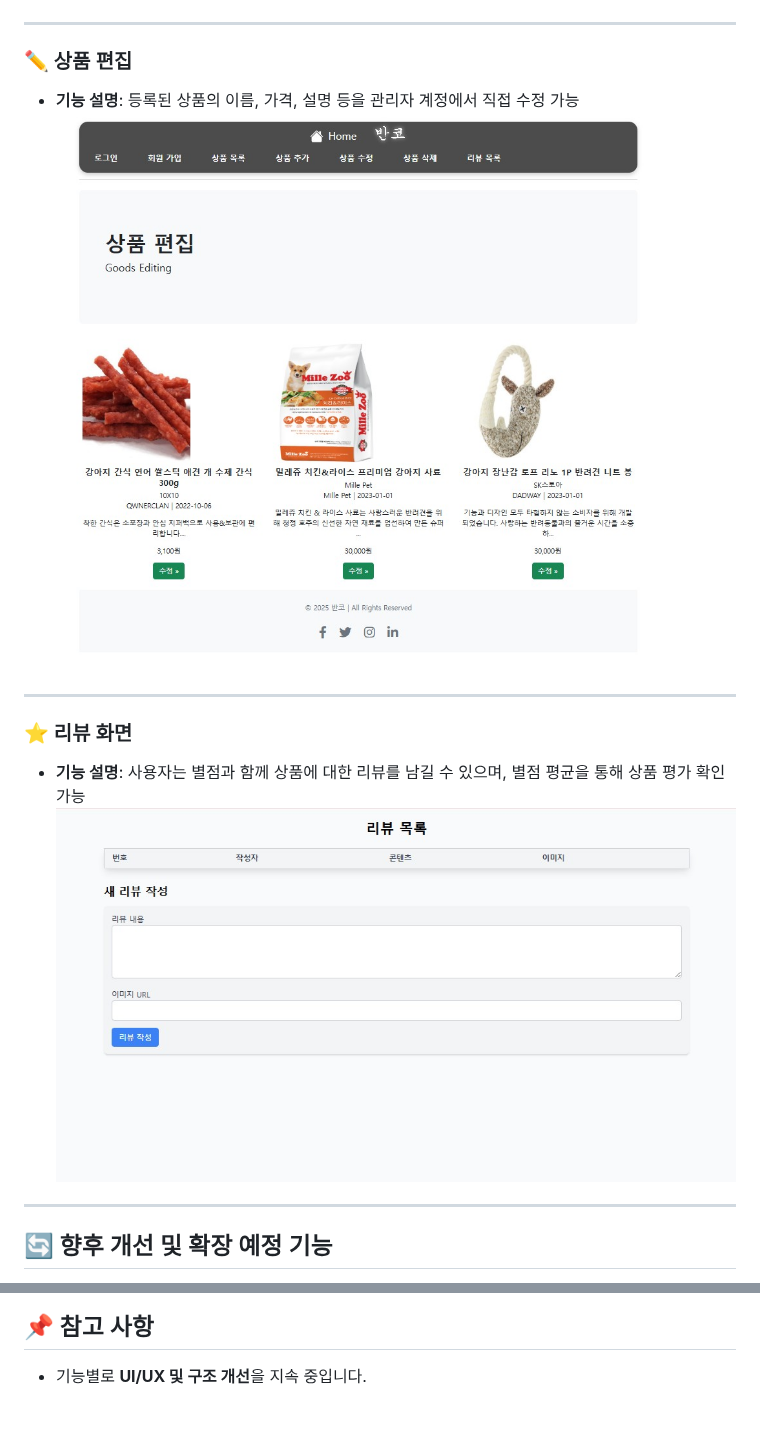
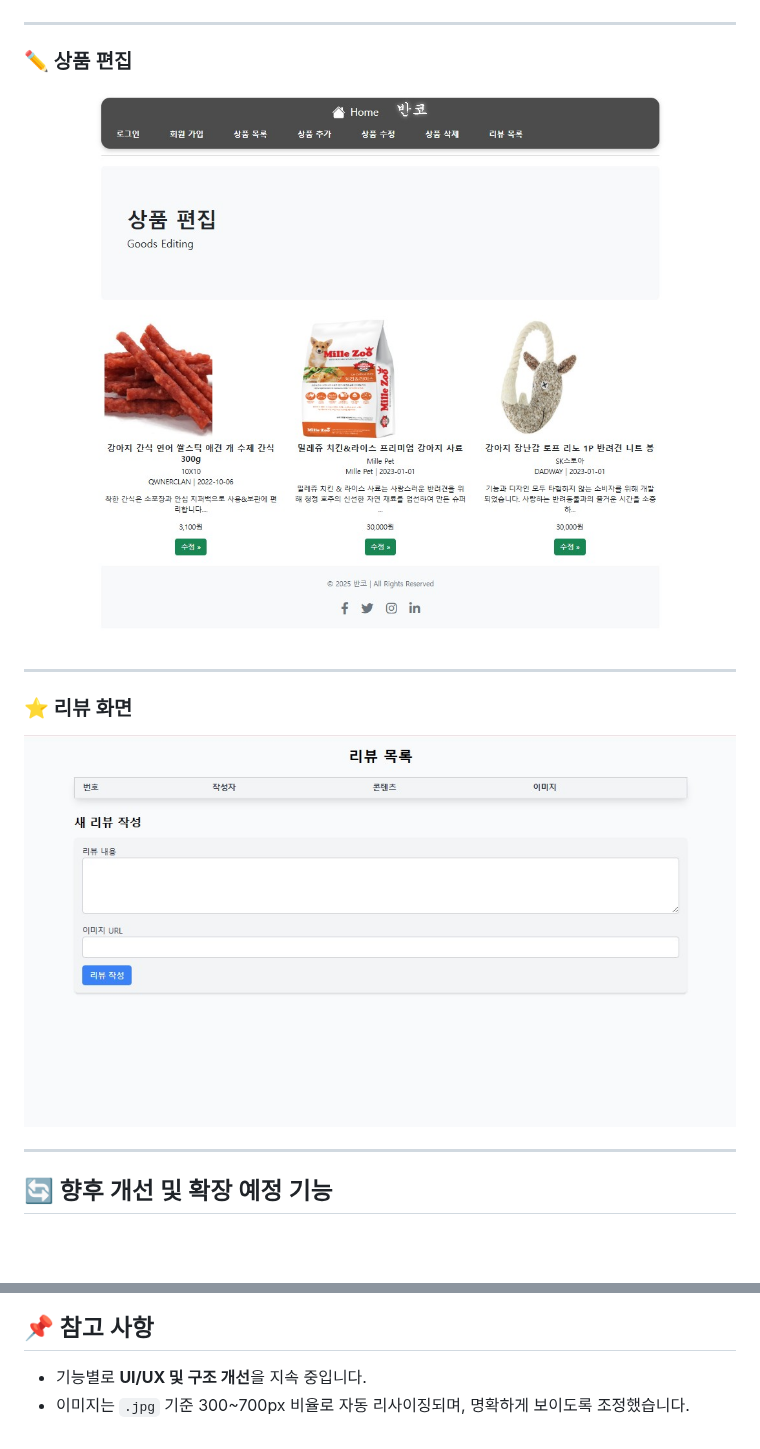
Before and after one commit to si-00841/personal_project, a Markdown page: README.md, 2 parts joined by grey strips. Rendered like a GitHub page; blank space fills up the shorter version.

```diff
--- a/README.md
+++ b/README.md
@@ -119,14 +108,18 @@
 ---
 
 ### ✏️ 상품 편집
-- **기능 설명**: 등록된 상품의 이름, 가격, 설명 등을 관리자 계정에서 직접 수정 가능
-![상품편집](./상품편집.jpg)
+
+<div align="center">
+  <img src="./상품편집.jpg" alt="상품 편집" style="width:80%; max-width:700px;" />
+</div>
 
 ---
 
 ### ⭐ 리뷰 화면
-- **기능 설명**: 사용자는 별점과 함께 상품에 대한 리뷰를 남길 수 있으며, 별점 평균을 통해 상품 평가 확인 가능
-![리뷰화면](./리뷰화면.jpg)
+
+<div align="center">
+  <img src="./리뷰화면.jpg" alt="리뷰 화면" style="width:80%; max-width:700px;" />
+</div>
 
 ---
 
@@ -155,3 +148,4 @@
 ## 📌 참고 사항
 
 - 기능별로 **UI/UX 및 구조 개선**을 지속 중입니다.
+- 이미지는 `.jpg` 기준 300~700px 비율로 자동 리사이징되며, 명확하게 보이도록 조정했습니다.
```
Also changed, not shown: other parts of README.md (+9 -20 lines).
